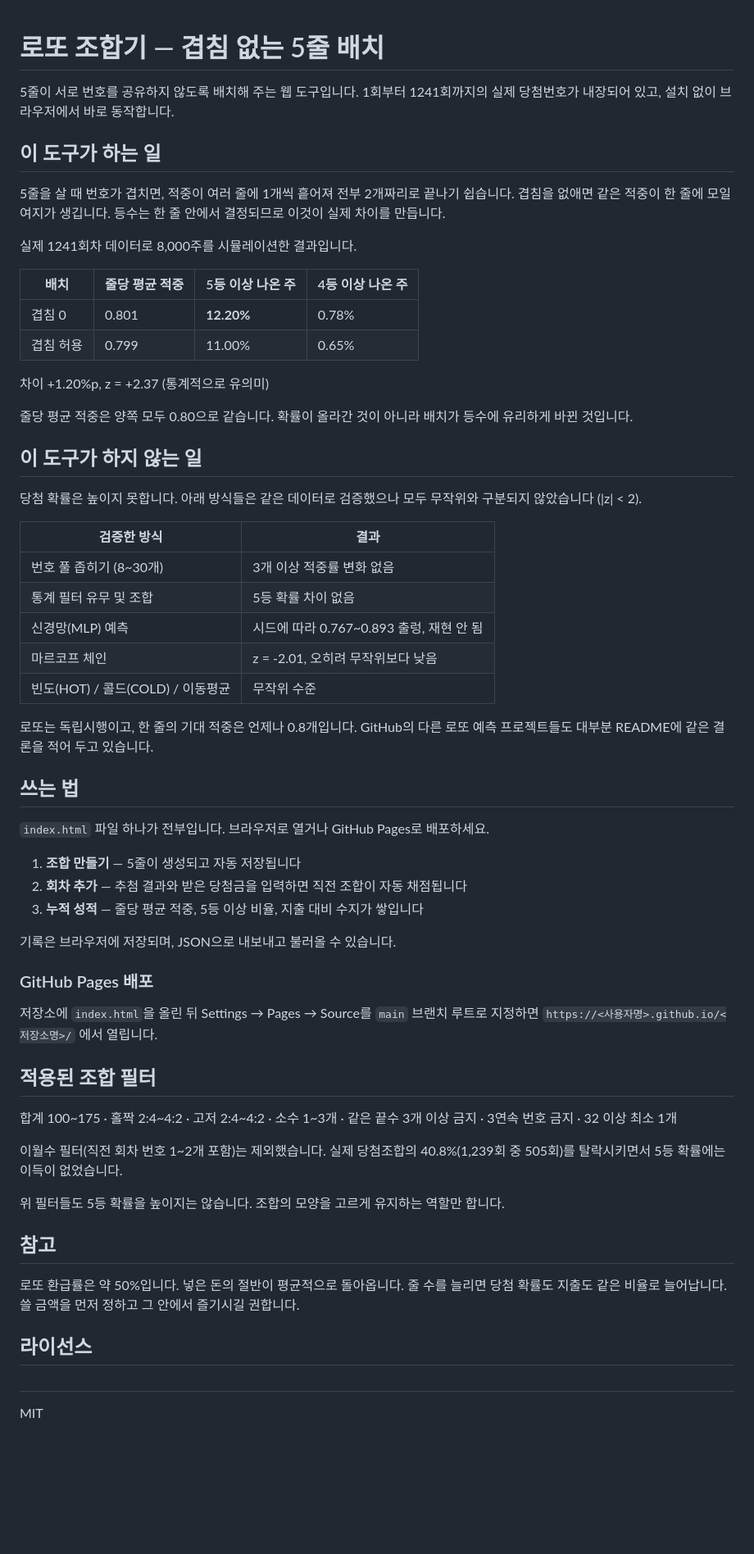
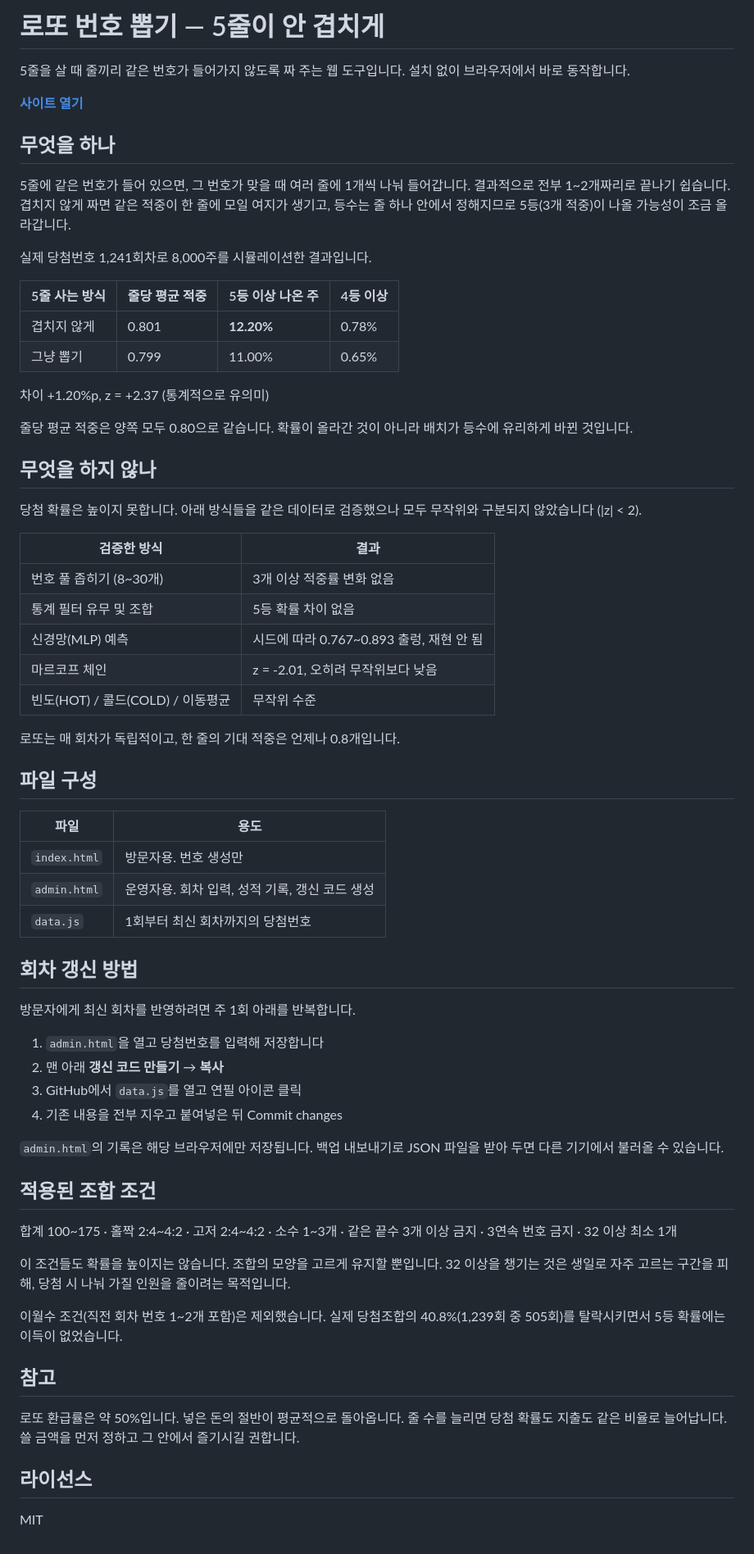
Before and after one commit to browneyes7979-cell/AUTO_LOTTO, a Markdown page: README.md, the part around the change. Shown at 82% size. Rendered like a GitHub page; blank space fills up the shorter version.

Commit message:
Revise README for clarity and updated information
Updated the README to clarify the tool's functionality and improve descriptions. Adjusted sections on usage, filtering conditions, and statistical results.

```diff
--- a/README.md
+++ b/README.md
@@ -1,30 +1,32 @@
+# 로또 번호 뽑기 — 5줄이 안 겹치게
 
-# 로또 조합기 — 겹침 없는 5줄 배치
+5줄을 살 때 줄끼리 같은 번호가 들어가지 않도록 짜 주는 웹 도구입니다.
+설치 없이 브라우저에서 바로 동작합니다.
 
-5줄이 서로 번호를 공유하지 않도록 배치해 주는 웹 도구입니다.
-1회부터 1241회까지의 실제 당첨번호가 내장되어 있고, 설치 없이 브라우저에서 바로 동작합니다.
+**[사이트 열기](https://browneyes7979-cell.github.io/AUTO_LOTTO/)**
 
-## 이 도구가 하는 일
+## 무엇을 하나
 
-5줄을 살 때 번호가 겹치면, 적중이 여러 줄에 1개씩 흩어져 전부 2개짜리로 끝나기 쉽습니다.
-겹침을 없애면 같은 적중이 한 줄에 모일 여지가 생깁니다. 등수는 한 줄 안에서 결정되므로
-이것이 실제 차이를 만듭니다.
+5줄에 같은 번호가 들어 있으면, 그 번호가 맞을 때 여러 줄에 1개씩 나눠 들어갑니다.
+결과적으로 전부 1~2개짜리로 끝나기 쉽습니다.
+겹치지 않게 짜면 같은 적중이 한 줄에 모일 여지가 생기고, 등수는 줄 하나 안에서
+정해지므로 5등(3개 적중)이 나올 가능성이 조금 올라갑니다.
 
-실제 1241회차 데이터로 8,000주를 시뮬레이션한 결과입니다.
+실제 당첨번호 1,241회차로 8,000주를 시뮬레이션한 결과입니다.
 
-| 배치 | 줄당 평균 적중 | 5등 이상 나온 주 | 4등 이상 나온 주 |
+| 5줄 사는 방식 | 줄당 평균 적중 | 5등 이상 나온 주 | 4등 이상 |
 |---|---|---|---|
-| 겹침 0 | 0.801 | **12.20%** | 0.78% |
-| 겹침 허용 | 0.799 | 11.00% | 0.65% |
+| 겹치지 않게 | 0.801 | **12.20%** | 0.78% |
+| 그냥 뽑기 | 0.799 | 11.00% | 0.65% |
 
 차이 +1.20%p, z = +2.37 (통계적으로 유의미)
 
 줄당 평균 적중은 양쪽 모두 0.80으로 같습니다. 확률이 올라간 것이 아니라
 배치가 등수에 유리하게 바뀐 것입니다.
 
-## 이 도구가 하지 않는 일
+## 무엇을 하지 않나
 
-당첨 확률은 높이지 못합니다. 아래 방식들은 같은 데이터로 검증했으나
+당첨 확률은 높이지 못합니다. 아래 방식들을 같은 데이터로 검증했으나
 모두 무작위와 구분되지 않았습니다 (|z| < 2).
 
 | 검증한 방식 | 결과 |
@@ -35,33 +37,39 @@
 | 마르코프 체인 | z = -2.01, 오히려 무작위보다 낮음 |
 | 빈도(HOT) / 콜드(COLD) / 이동평균 | 무작위 수준 |
 
-로또는 독립시행이고, 한 줄의 기대 적중은 언제나 0.8개입니다.
-GitHub의 다른 로또 예측 프로젝트들도 대부분 README에 같은 결론을 적어 두고 있습니다.
+로또는 매 회차가 독립적이고, 한 줄의 기대 적중은 언제나 0.8개입니다.
 
-## 쓰는 법
+## 파일 구성
 
-`index.html` 파일 하나가 전부입니다. 브라우저로 열거나 GitHub Pages로 배포하세요.
+| 파일 | 용도 |
+|---|---|
+| `index.html` | 방문자용. 번호 생성만 |
+| `admin.html` | 운영자용. 회차 입력, 성적 기록, 갱신 코드 생성 |
+| `data.js` | 1회부터 최신 회차까지의 당첨번호 |
 
-1. **조합 만들기** — 5줄이 생성되고 자동 저장됩니다
-2. **회차 추가** — 추첨 결과와 받은 당첨금을 입력하면 직전 조합이 자동 채점됩니다
-3. **누적 성적** — 줄당 평균 적중, 5등 이상 비율, 지출 대비 수지가 쌓입니다
+## 회차 갱신 방법
 
-기록은 브라우저에 저장되며, JSON으로 내보내고 불러올 수 있습니다.
+방문자에게 최신 회차를 반영하려면 주 1회 아래를 반복합니다.
 
-### GitHub Pages 배포
+1. `admin.html`을 열고 당첨번호를 입력해 저장합니다
+2. 맨 아래 **갱신 코드 만들기** → **복사**
+3. GitHub에서 `data.js`를 열고 연필 아이콘 클릭
+4. 기존 내용을 전부 지우고 붙여넣은 뒤 Commit changes
 
-저장소에 `index.html`을 올린 뒤 Settings → Pages → Source를 `main` 브랜치 루트로 지정하면
-`https://<사용자명>.github.io/<저장소명>/` 에서 열립니다.
+`admin.html`의 기록은 해당 브라우저에만 저장됩니다. 백업 내보내기로 JSON 파일을
+받아 두면 다른 기기에서 불러올 수 있습니다.
 
-## 적용된 조합 필터
+## 적용된 조합 조건
 
 합계 100~175 · 홀짝 2:4~4:2 · 고저 2:4~4:2 · 소수 1~3개 ·
 같은 끝수 3개 이상 금지 · 3연속 번호 금지 · 32 이상 최소 1개
 
-이월수 필터(직전 회차 번호 1~2개 포함)는 제외했습니다.
-실제 당첨조합의 40.8%(1,239회 중 505회)를 탈락시키면서 5등 확률에는 이득이 없었습니다.
+이 조건들도 확률을 높이지는 않습니다. 조합의 모양을 고르게 유지할 뿐입니다.
+32 이상을 챙기는 것은 생일로 자주 고르는 구간을 피해, 당첨 시 나눠 가질 인원을
+줄이려는 목적입니다.
 
-위 필터들도 5등 확률을 높이지는 않습니다. 조합의 모양을 고르게 유지하는 역할만 합니다.
+이월수 조건(직전 회차 번호 1~2개 포함)은 제외했습니다. 실제 당첨조합의
+40.8%(1,239회 중 505회)를 탈락시키면서 5등 확률에는 이득이 없었습니다.
 
 ## 참고
 
@@ -70,5 +78,5 @@ GitHub의 다른 로또 예측 프로젝트들도 대부분 README에 같은 결
 쓸 금액을 먼저 정하고 그 안에서 즐기시길 권합니다.
 
 ## 라이선스
-##
+
 MIT
```
